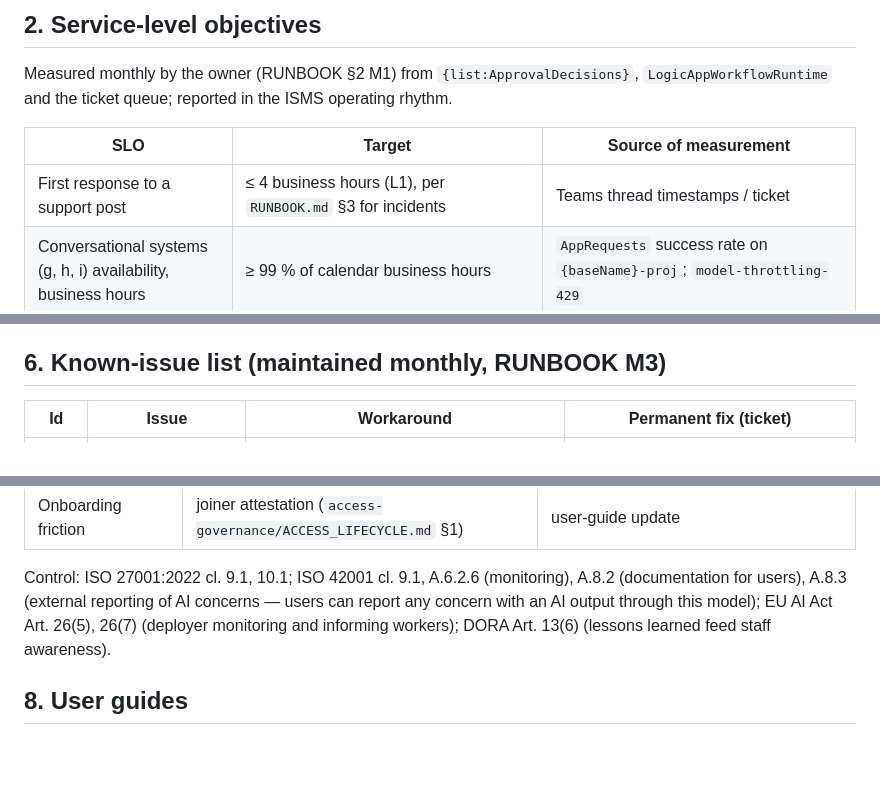
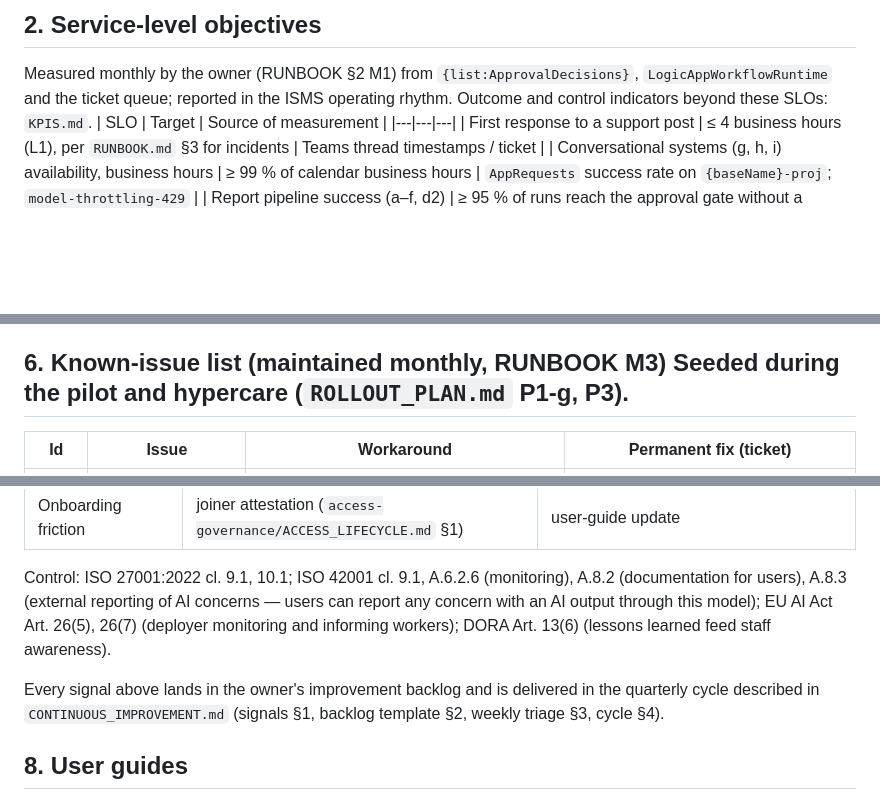
Before and after one commit to fgomes77/infosec-assurance-azure-foundry, a Markdown page: convertion/operations/SUPPORT_MODEL.md, 3 parts joined by grey strips. Drawn GitHub-style; blank space fills up the shorter version.

```diff
--- a/convertion/operations/SUPPORT_MODEL.md
+++ b/convertion/operations/SUPPORT_MODEL.md
@@ -24,7 +24,7 @@ A.6.3 (users know where to get help); DORA Art. 5(2); ISO 42001 A.3.2.
 Measured monthly by the owner (RUNBOOK §2 M1) from `{list:ApprovalDecisions}`,
 `LogicAppWorkflowRuntime` and the ticket queue; reported in the ISMS
 operating rhythm.
-
+ Outcome and control indicators beyond these SLOs: `KPIS.md`.
 | SLO | Target | Source of measurement |
 |---|---|---|
 | First response to a support post | ≤ 4 business hours (L1), per `RUNBOOK.md` §3 for incidents | Teams thread timestamps / ticket |
@@ -87,7 +87,7 @@ P1–P3; requests that would change configuration become change requests
 4. Close with the evidence links and, for P1/P2, the post-incident note (RUNBOOK §6).
 5. Feed the feedback loop (§7).
 
-## 6. Known-issue list (maintained monthly, RUNBOOK M3)
+## 6. Known-issue list (maintained monthly, RUNBOOK M3) Seeded during the pilot and hypercare (`ROLLOUT_PLAN.md` P1-g, P3).
 
 | Id | Issue | Workaround | Permanent fix (ticket) |
 |---|---|---|---|
@@ -117,6 +117,10 @@ AI concerns — users can report any concern with an AI output through this
 model); EU AI Act Art. 26(5), 26(7) (deployer monitoring and informing
 workers); DORA Art. 13(6) (lessons learned feed staff awareness).
 
+Every signal above lands in the owner's improvement backlog and is delivered in
+the quarterly cycle described in `CONTINUOUS_IMPROVEMENT.md` (signals §1,
+backlog template §2, weekly triage §3, cycle §4).
+
 ## 8. User guides
 
 One page per system a–j, kept under `Governance/UserGuides/` on the site
```
Also changed, not shown: convertion/team/USER_QUICKSTART.md (+16 -0 lines).
